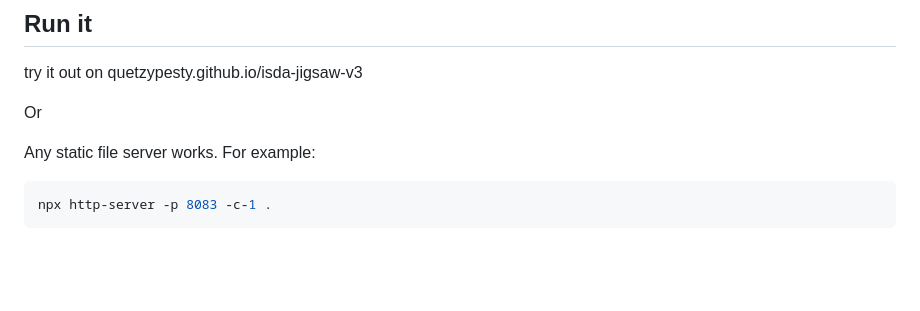
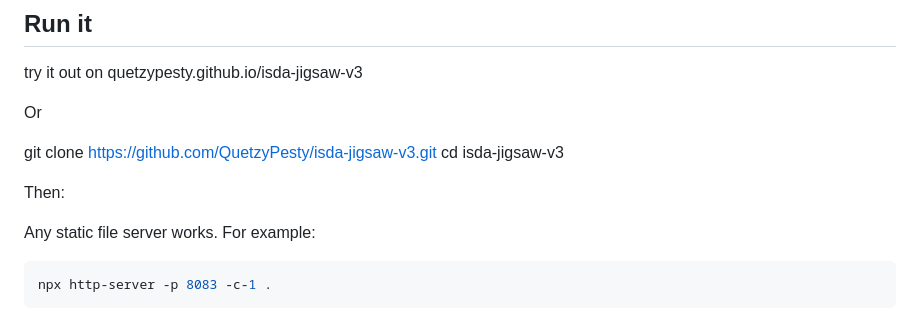
Before and after one commit to QuetzyPesty/isda-jigsaw-v3, a Markdown page: README.md, the part around the change. Drawn GitHub-style; blank space fills up the shorter version.

```diff
--- a/README.md
+++ b/README.md
@@ -14,6 +14,12 @@ Static site, no build step, no server-side code. Everything runs in the browser
 try it out on quetzypesty.github.io/isda-jigsaw-v3
 
 Or
+
+git clone https://github.com/QuetzyPesty/isda-jigsaw-v3.git
+cd isda-jigsaw-v3
+
+
+Then:
 
 Any static file server works. For example:
 
```
